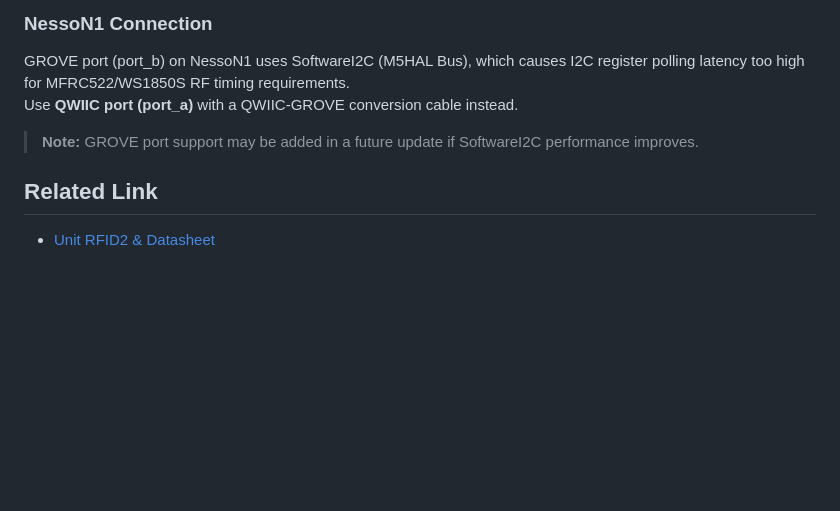
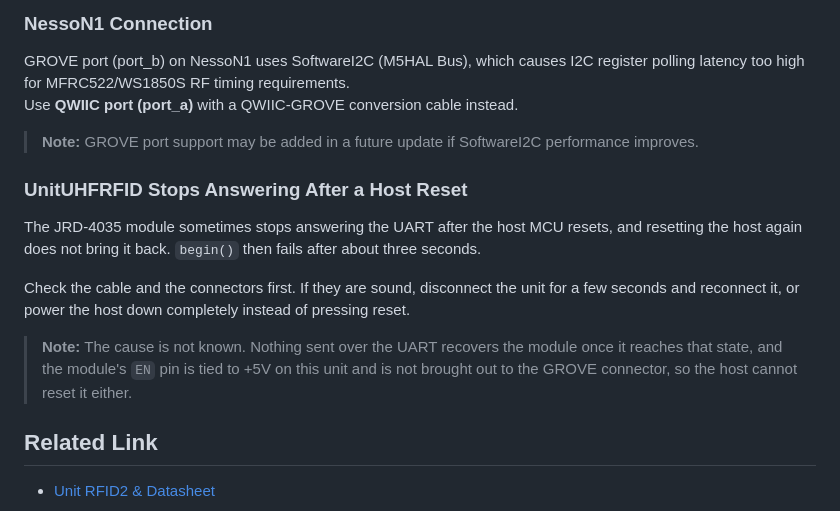
Before and after one commit to m5stack/M5Unit-RFID, a Markdown page: README.md, the part around the change. Drawn GitHub-style; blank space fills up the shorter version.

Commit message:
Note that UnitUHFRFID can stop answering after a host reset

```diff
--- a/README.md
+++ b/README.md
@@ -87,6 +87,18 @@ Use **QWIIC port (port_a)** with a QWIIC-GROVE conversion cable instead.
 
 > **Note:** GROVE port support may be added in a future update if SoftwareI2C performance improves.
 
+### UnitUHFRFID Stops Answering After a Host Reset
+
+The JRD-4035 module sometimes stops answering the UART after the host MCU resets, and resetting the
+host again does not bring it back. `begin()` then fails after about three seconds.
+
+Check the cable and the connectors first. If they are sound, disconnect the unit for a few seconds
+and reconnect it, or power the host down completely instead of pressing reset.
+
+> **Note:** The cause is not known. Nothing sent over the UART recovers the module once it reaches
+> that state, and the module's `EN` pin is tied to +5V on this unit and is not brought out to the
+> GROVE connector, so the host cannot reset it either.
+
 ## Related Link
 
 - [Unit RFID2 & Datasheet](https://docs.m5stack.com/en/unit/rfid2)
```
